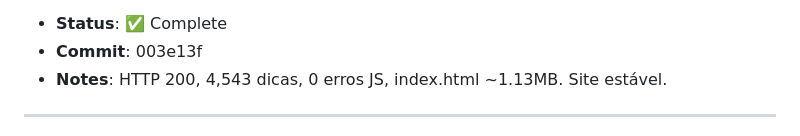
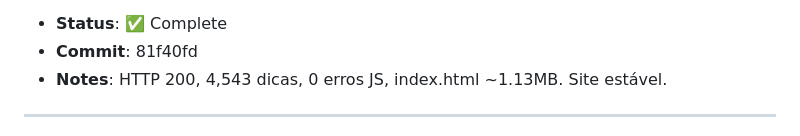
Before and after one commit to acarolmourad-commits/asf-app, a Markdown page: HEARTBEAT.md, the part around one of its changes. GitHub-like rendering.

```diff
--- a/HEARTBEAT.md
+++ b/HEARTBEAT.md
@@ -7,5 +7,5 @@
 - **Status**: ✅ Complete
-- **Commit**: 003e13f
+- **Commit**: 81f40fd
 - **Notes**: HTTP 200, 4,543 dicas, 0 erros JS, index.html ~1.13MB. Site estável.
 
 ---
```
Also changed, not shown: other parts of HEARTBEAT.md (+1 -1 lines).
